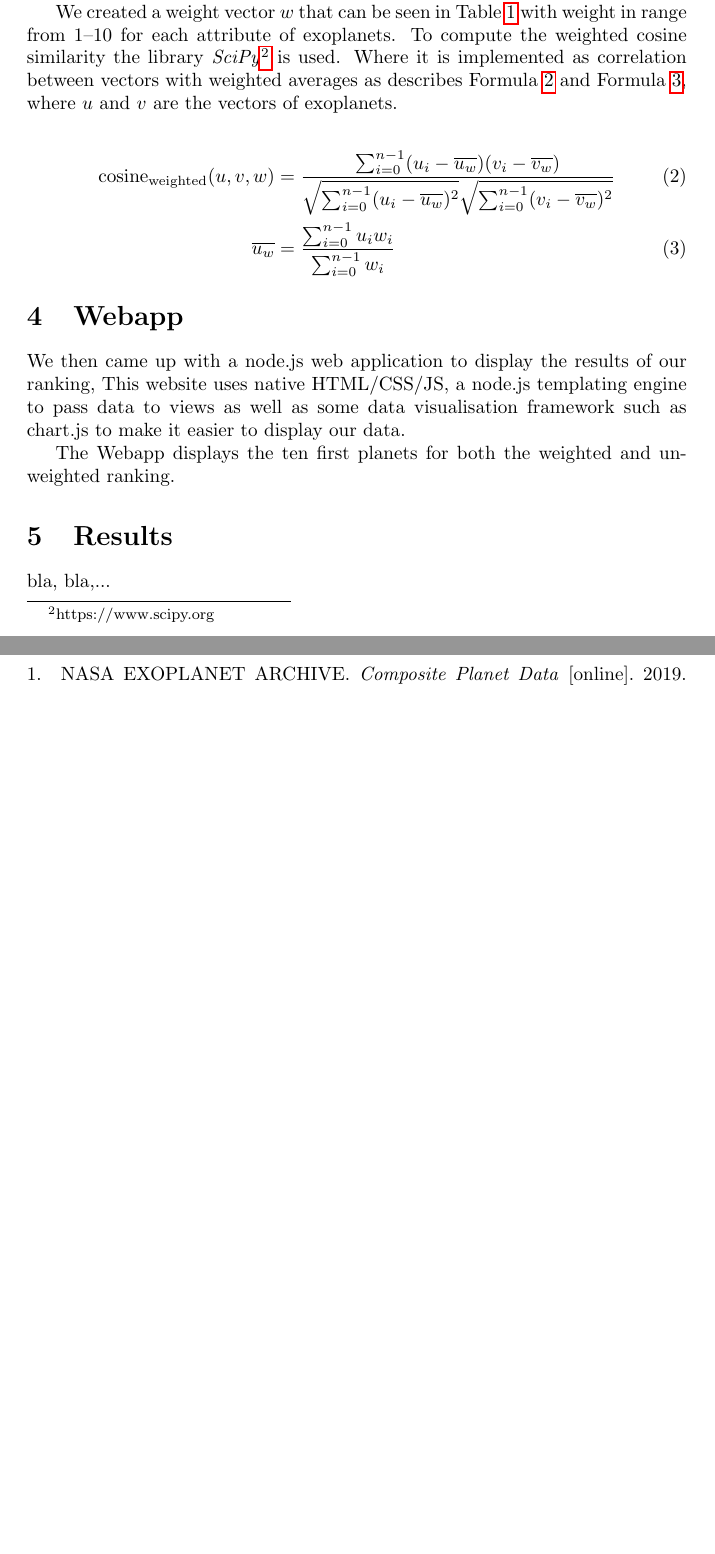
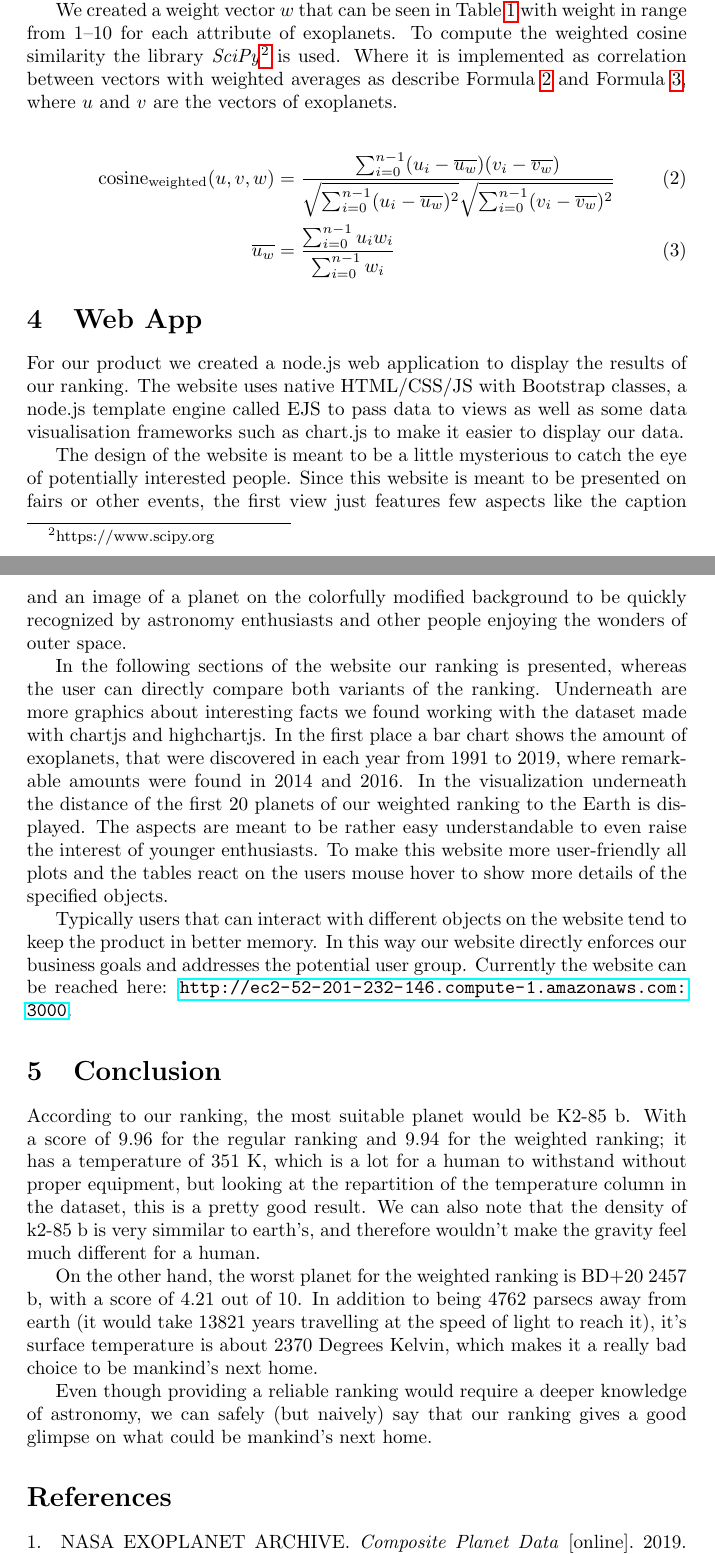
Before and after one commit to Tchoum-NG/data_science_project_2019, a LaTeX document (report/report.tex): two parts of pages 3 and 4 of 7, joined at a grey line, cut so that both start at the same text, the shorter picture padded with empty space. Compiled offline with pdfLaTeX.

Commit message:
Adding WebApp and Result (Conclusion).

```diff
--- a/report/report.tex
+++ b/report/report.tex
@@ -71,7 +71,7 @@ Cosine distance implemented in \textit{Scikit-learn}\footnotemark[\value{footnot
 
 It is supposed that some parameters have a bigger impact than others on how ``livable`` an exoplanet is. For instance, the metal abundance is probably not as important as surface temperature. Therefore two rankings have been computed -- the second one take into account the weight of the parameters.
 
-We created a weight vector $w$ that can be seen in Table~\ref{tab:att_desc} with weight in range from 1--10 for each attribute of exoplanets. To compute the weighted cosine similarity the library \textit{SciPy}\footnote{https://www.scipy.org} is used. Where it is implemented as correlation between vectors with weighted averages as describes Formula~\ref{eq:cosine_weighted} and Formula~\ref{eq:weighted_mean}, where $u$ and $v$ are the vectors of exoplanets.
+We created a weight vector $w$ that can be seen in Table~\ref{tab:att_desc} with weight in range from 1--10 for each attribute of exoplanets. To compute the weighted cosine similarity the library \textit{SciPy}\footnote{https://www.scipy.org} is used. Where it is implemented as correlation between vectors with weighted averages as describe Formula~\ref{eq:cosine_weighted} and Formula~\ref{eq:weighted_mean}, where $u$ and $v$ are the vectors of exoplanets.
 
 \begin{align}
 \text{cosine}_{\text{weighted}}(u,v,w) &= \frac{\sum_{i=0}^{n-1} (u_i-\overline{u_w})(v_i-\overline{v_w})  }{ \sqrt{\sum_{i=0}^{n-1} (u_i-\overline{u_w})^2  } \sqrt{\sum_{i=0}^{n-1} (v_i-\overline{v_w})^2  }} \label{eq:cosine_weighted} \\
@@ -80,22 +80,32 @@ We created a weight vector $w$ that can be seen in Table~\ref{tab:att_desc} with
 
 %------------------------------------------------------------------
 
-\section{Webapp}
-We then came up with a node.js web application to display the results of our ranking, This website uses native HTML/CSS/JS, a node.js templating engine to pass data to views as well as some data visualisation framework such as chart.js to make it easier to display our data.
+\section{Web App}
+For our product we created a node.js web application to display the results of our ranking. The website uses native HTML/CSS/JS with Bootstrap classes, a node.js template engine called EJS to pass data to views as well as some data visualisation frameworks such as chart.js to make it easier to display our data.
 
-The Webapp displays the ten first planets for both the weighted and unweighted ranking.
+The design of the website is meant to be a little mysterious to catch the eye of potentially interested people. Since this website is meant to be presented on fairs or other events, the first view just features few aspects like the caption and an image of a planet on the colorfully modified background to be quickly recognized by astronomy enthusiasts and other people enjoying the wonders of outer space.
+
+In the following sections of the website our ranking is presented, whereas the user can directly compare both variants of the ranking. Underneath are more graphics about interesting facts we found working with the dataset made with chartjs and highchartjs. In the first place a bar chart shows the amount of exoplanets, that were discovered in each year from 1991 to 2019, where remarkable amounts were found in 2014 and 2016. In the visualization underneath the distance of the first 20 planets of our weighted ranking to the Earth is displayed. The aspects are meant to be rather easy understandable to even raise the interest of younger enthusiasts.
+To make this website more user-friendly all plots and the tables react on the users mouse hover to show more details of the specified objects.
+
+Typically users that can interact with different objects on the website tend to keep the product in better memory. In this way our website directly enforces our business goals and addresses the potential user group.
+Currently the website can be reached here: \url{http://ec2-52-201-232-146.compute-1.amazonaws.com:3000}.
 
 %------------------------------------------------------------------
 
-\section{Results}
-bla, bla,...
+\section{Conclusion}
+According to our ranking, the most suitable planet would be K2-85 b. With a score of 9.96 for the regular ranking and 9.94 for the weighted ranking; it has a temperature of 351 K, which is a lot for a human to withstand without proper equipment, but looking at the repartition of the temperature column in the dataset, this is a pretty good result. We can also note that the density of k2-85 b is very simmilar to earth's, and therefore wouldn't make the gravity feel much different for a human.
+
+On the other hand, the worst planet for the weighted ranking
+is BD+20 2457 b, with a score of 4.21 out of 10. In addition to being 4762 parsecs away from earth (it would take 13821 years travelling at the speed of light to reach it), it's surface temperature is about 2370 Degrees Kelvin, which makes it a really bad choice to be mankind's next home.
+
+Even though providing a reliable ranking would require a deeper knowledge of astronomy, we can safely (but naively) say that our ranking gives a good glimpse on what could be mankind's next home.
 
 %------------------------------------------------------------------
 
 \printbibliography
 
 \appendix
-
 \begin{landscape}
     \section{Dataset Attributes}
     \begin{table}[!h]\centering
```
Also changed, not shown: report/report.tex (14 more changed lines). Lines whose indentation alone changed are shown as unchanged.
